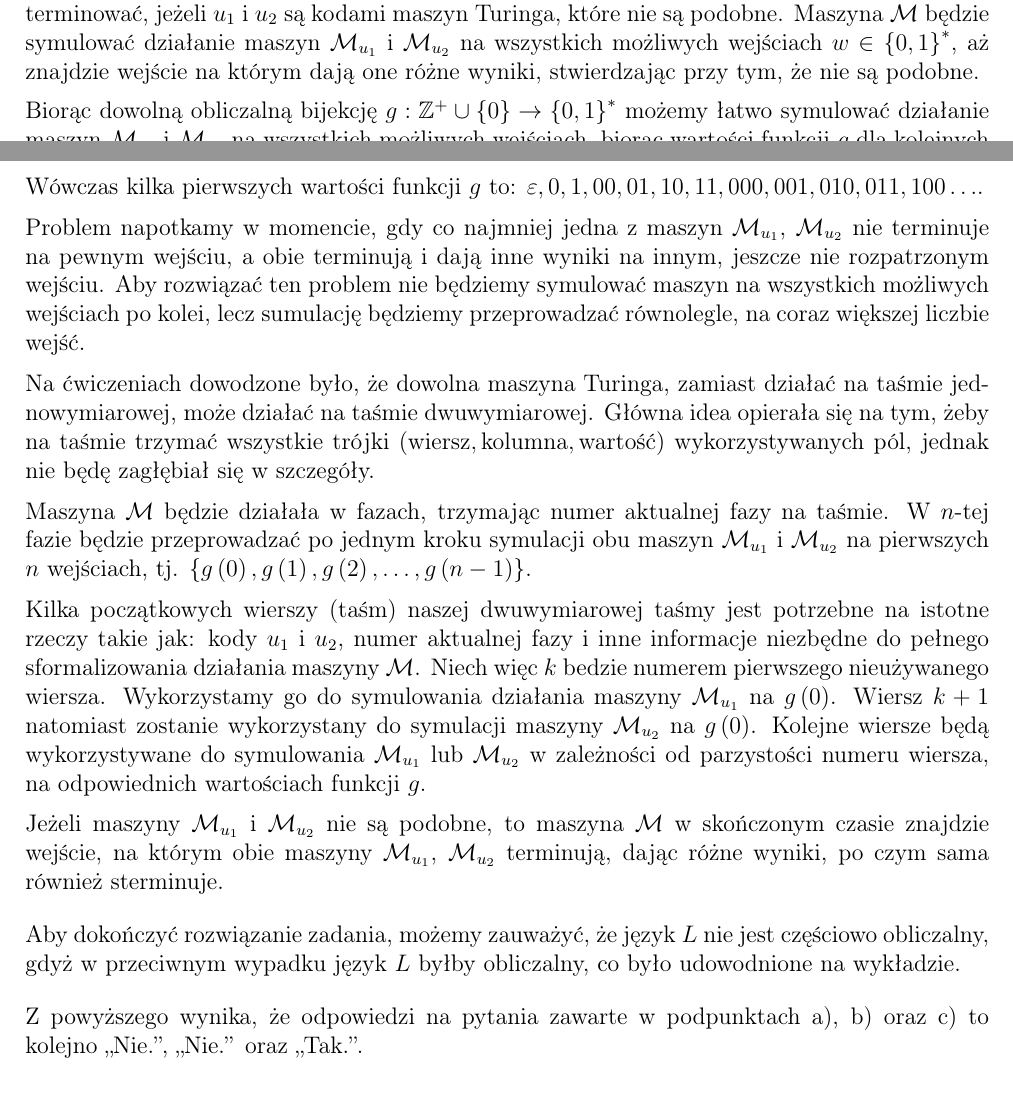
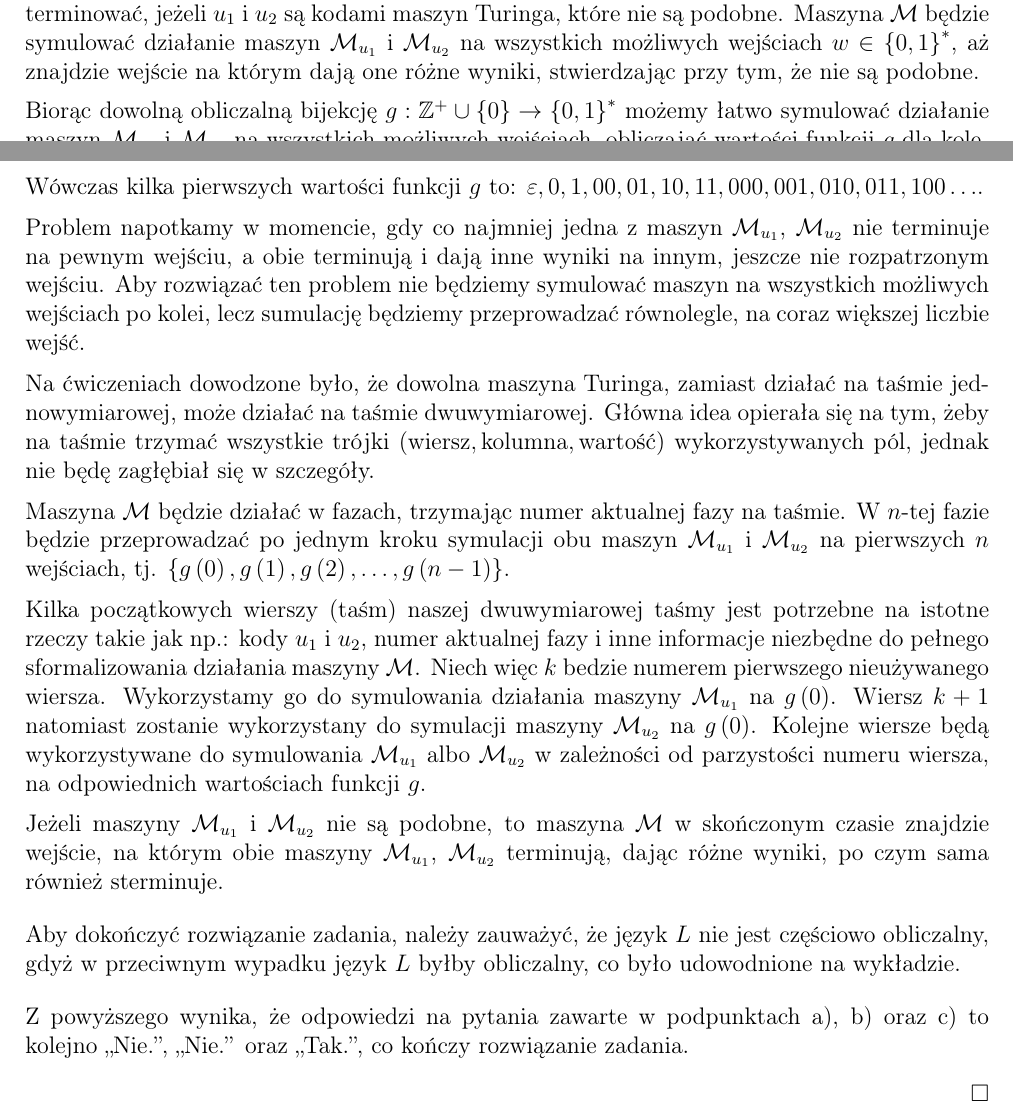
Before and after one commit to wawszczakd/JAiO-assignments, a LaTeX document (zadanie_domowe_3/dw440014_zad3.tex): two parts of pages 1 and 2 of 2, joined at a grey line, cut so that both start at the same text. Compiled offline with pdfLaTeX.

Commit message:
More fixes

```diff
--- a/zadanie_domowe_3/dw440014_zad3.tex
+++ b/zadanie_domowe_3/dw440014_zad3.tex
@@ -106,8 +106,9 @@
 	Biorąc dowolną obliczalną bijekcję \(g : \mathbb{Z}^{+} \cup \left\{ 0
 	\right\} \rightarrow \left\{ 0, 1 \right\} ^ {\ast}\) możemy łatwo symulować
 	działanie maszyn \(\mathcal{M}_{u_{1}}\) i \(\mathcal{M}_{u_{2}}\) na
-	wszystkich możliwych wejściach, biorąc wartości funkcji \(g\) dla kolejnych
-	liczb całkowitych nieujemnych. Przykładem takiej bijekcji jest funkcja:
+	wszystkich możliwych wejściach, obliczająć wartości funkcji \(g\) dla
+	kolejnych liczb całkowitych nieujemnych. Przykładem takiej bijekcji jest
+	funkcja:
 	\[ g \left( n \right) \ = \ \text{zapis binarny liczby} \ n + 1 \ \text{bez
 	pierwszego znaku.} \]
 	Wówczas kilka pierwszych wartości funkcji \(g\) to: \(\varepsilon, 0, 1, 00,
@@ -132,7 +133,7 @@
 
 	\medskip
 
-	Maszyna \(\mathcal{M}\) będzie działała w fazach, trzymając numer aktualnej
+	Maszyna \(\mathcal{M}\) będzie działać w fazach, trzymając numer aktualnej
 	fazy na taśmie. W \(n\)-tej fazie będzie przeprowadzać po jednym kroku
 	symulacji obu maszyn \(\mathcal{M}_{u_{1}}\) i \(\mathcal{M}_{u_{2}}\)
 	na pierwszych \(n\) wejściach, tj. \(\left\{ g \left( 0 \right), g \left( 1
@@ -141,15 +142,16 @@
 	\medskip
 
 	Kilka początkowych wierszy (taśm) naszej dwuwymiarowej taśmy jest potrzebne
-	na istotne rzeczy takie jak: kody \(u_{1}\) i \(u_{2}\), numer aktualnej
+	na istotne rzeczy takie jak np.: kody \(u_{1}\) i \(u_{2}\), numer aktualnej
 	fazy i inne informacje niezbędne do pełnego sformalizowania działania
 	maszyny \(\mathcal{M}\). Niech więc \(k\) bedzie numerem pierwszego
 	nieużywanego wiersza. Wykorzystamy go do symulowania działania maszyny
 	\(\mathcal{M}_{u_{1}}\) na \(g \left( 0 \right)\). Wiersz \(k + 1\)
 	natomiast zostanie wykorzystany do symulacji maszyny \(\mathcal{M}_{u_{2}}\)
 	na \(g \left( 0 \right)\). Kolejne wiersze będą wykorzystywane do
-	symulowania \(\mathcal{M}_{u_{1}}\) lub \(\mathcal{M}_{u_{2}}\) w zależności
-	od parzystości numeru wiersza, na odpowiednich wartościach funkcji \(g\).
+	symulowania \(\mathcal{M}_{u_{1}}\) albo \(\mathcal{M}_{u_{2}}\) w
+	zależności od parzystości numeru wiersza, na odpowiednich wartościach
+	funkcji \(g\).
 
 	\medskip
 
@@ -160,12 +162,16 @@
 
 	\bigskip
 
-	Aby dokończyć rozwiązanie zadania, możemy zauważyć, że język \(L\) nie jest
+	Aby dokończyć rozwiązanie zadania, należy zauważyć, że język \(L\) nie jest
 	częściowo obliczalny, gdyż w przeciwnym wypadku język \(L\) byłby
 	obliczalny, co było udowodnione na wykładzie.
 
 	\bigskip
 
 	Z powyższego wynika, że odpowiedzi na pytania zawarte w podpunktach a), b)
-	oraz c) to kolejno ,,Nie.'', ,,Nie.'' oraz ,,Tak.''.
+	oraz c) to kolejno ,,Nie.'', ,,Nie.'' oraz ,,Tak.'', co kończy rozwiązanie
+	zadania.
+	\begin{flushright}
+		\(\Box\)
+	\end{flushright}
 \end{document}
```
Also changed, not shown: zadanie_domowe_3/dw440014_zad3.pdf.
